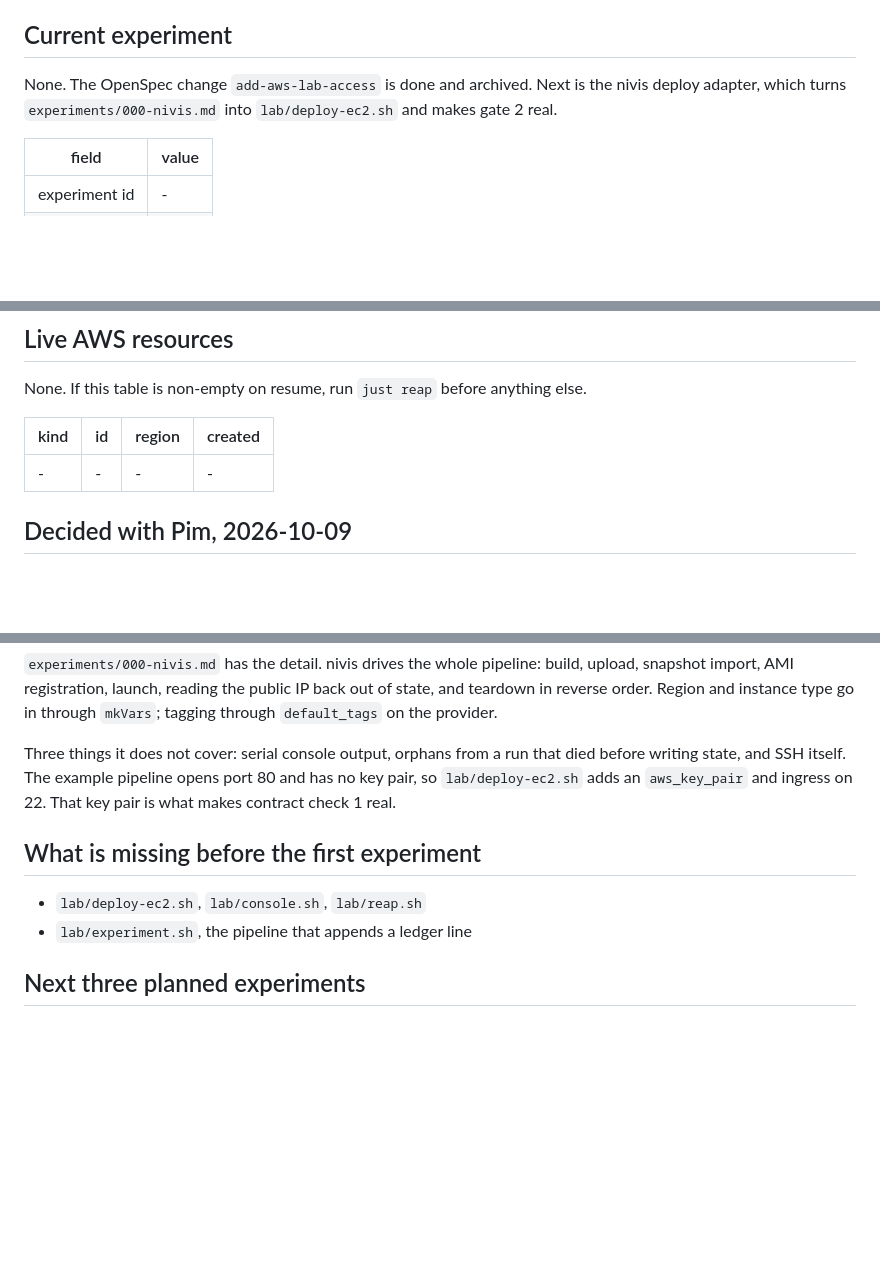
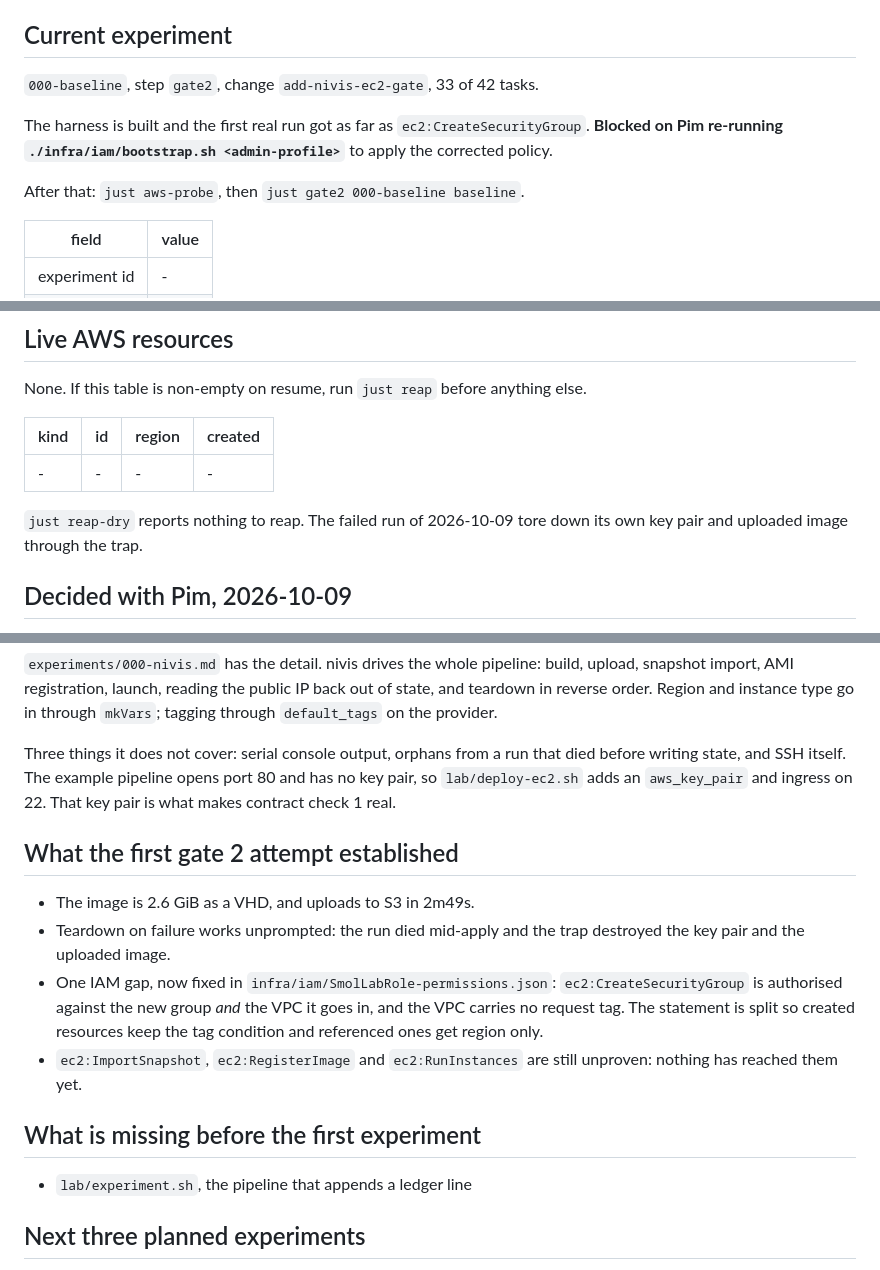
Before and after one commit to wearetechnative/smol-nixos-base-image-nivis-ec2-experiment, a Markdown page: STATE.md, 3 parts joined by grey strips. Drawn GitHub-style; blank space fills up the shorter version.

Commit message:
Record the first gate 2 attempt in STATE.md

```diff
--- a/STATE.md
+++ b/STATE.md
@@ -10,9 +10,13 @@ Phase 0, bootstrap. The scaffolding is in place and gate 1 is green on
 
 ## Current experiment
 
-None. The OpenSpec change `add-aws-lab-access` is done and archived. Next is
-the nivis deploy adapter, which turns `experiments/000-nivis.md` into
-`lab/deploy-ec2.sh` and makes gate 2 real.
+`000-baseline`, step `gate2`, change `add-nivis-ec2-gate`, 33 of 42 tasks.
+
+The harness is built and the first real run got as far as
+`ec2:CreateSecurityGroup`. **Blocked on Pim re-running
+`./infra/iam/bootstrap.sh <admin-profile>`** to apply the corrected policy.
+
+After that: `just aws-probe`, then `just gate2 000-baseline baseline`.
 
 | field          | value |
 | -------------- | ----- |
@@ -31,6 +35,9 @@ else.
 | kind | id | region | created |
 | ---- | -- | ------ | ------- |
 | -    | -  | -      | -       |
+
+`just reap-dry` reports nothing to reap. The failed run of 2026-10-09 tore
+down its own key pair and uploaded image through the trap.
 
 ## Decided with Pim, 2026-10-09
 
@@ -95,9 +102,21 @@ died before writing state, and SSH itself. The example pipeline opens port 80
 and has no key pair, so `lab/deploy-ec2.sh` adds an `aws_key_pair` and ingress
 on 22. That key pair is what makes contract check 1 real.
 
+## What the first gate 2 attempt established
+
+- The image is 2.6 GiB as a VHD, and uploads to S3 in 2m49s.
+- Teardown on failure works unprompted: the run died mid-apply and the trap
+  destroyed the key pair and the uploaded image.
+- One IAM gap, now fixed in `infra/iam/SmolLabRole-permissions.json`:
+  `ec2:CreateSecurityGroup` is authorised against the new group *and* the VPC
+  it goes in, and the VPC carries no request tag. The statement is split so
+  created resources keep the tag condition and referenced ones get region
+  only.
+- `ec2:ImportSnapshot`, `ec2:RegisterImage` and `ec2:RunInstances` are still
+  unproven: nothing has reached them yet.
+
 ## What is missing before the first experiment
 
-- `lab/deploy-ec2.sh`, `lab/console.sh`, `lab/reap.sh`
 - `lab/experiment.sh`, the pipeline that appends a ledger line
 
 ## Next three planned experiments
```
